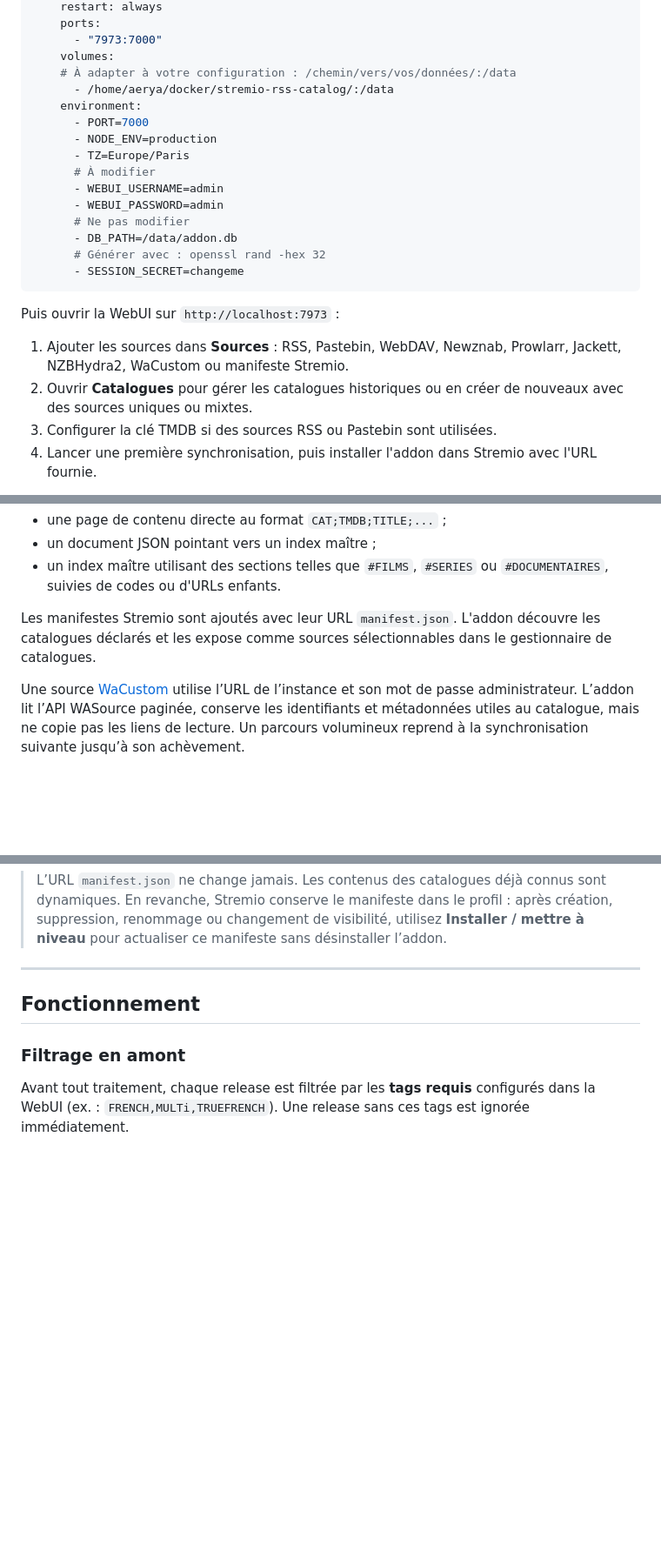
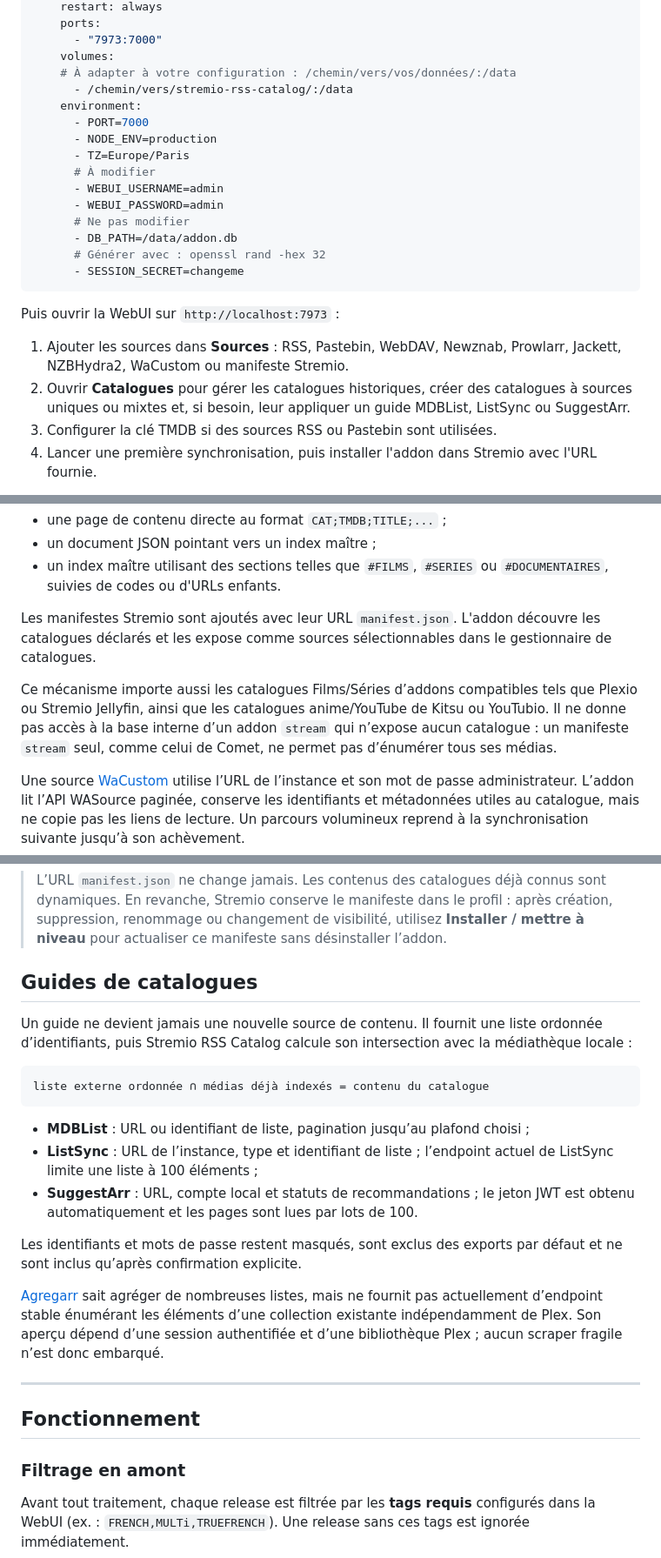
Before and after one commit to Aerya/stremio-rss-catalog, a Markdown page: README.md, 3 parts joined by grey strips. Shown: that part at 87% size. GitHub-like rendering; blank space fills up the shorter version.

Commit message:
docs: présenter les nouvelles sources et guides

````diff
--- a/README.md
+++ b/README.md
@@ -118,7 +120,7 @@ services:
       - "7973:7000"
     volumes:
     # À adapter à votre configuration : /chemin/vers/vos/données/:/data
-      - /home/aerya/docker/stremio-rss-catalog/:/data
+      - /chemin/vers/stremio-rss-catalog/:/data
     environment:
       - PORT=7000
       - NODE_ENV=production
@@ -135,7 +137,7 @@ services:
 Puis ouvrir la WebUI sur `http://localhost:7973` :
 
 1. Ajouter les sources dans **Sources** : RSS, Pastebin, WebDAV, Newznab, Prowlarr, Jackett, NZBHydra2, WaCustom ou manifeste Stremio.
-2. Ouvrir **Catalogues** pour gérer les catalogues historiques ou en créer de nouveaux avec des sources uniques ou mixtes.
+2. Ouvrir **Catalogues** pour gérer les catalogues historiques, créer des catalogues à sources uniques ou mixtes et, si besoin, leur appliquer un guide MDBList, ListSync ou SuggestArr.
 3. Configurer la clé TMDB si des sources RSS ou Pastebin sont utilisées.
 4. Lancer une première synchronisation, puis installer l'addon dans Stremio avec l'URL fournie.
 
@@ -187,6 +189,12 @@ Les sources Pastebin acceptent :
 
 Les manifestes Stremio sont ajoutés avec leur URL `manifest.json`. L'addon découvre les catalogues déclarés et les expose comme sources sélectionnables dans le gestionnaire de catalogues.
 
+Ce mécanisme importe aussi les catalogues Films/Séries d’addons compatibles tels
+que Plexio ou Stremio Jellyfin, ainsi que les catalogues anime/YouTube de Kitsu
+ou YouTubio. Il ne donne pas accès à la base interne d’un addon `stream` qui
+n’expose aucun catalogue : un manifeste `stream` seul, comme celui de Comet, ne
+permet pas d’énumérer tous ses médias.
+
 Une source [WaCustom](https://github.com/dydy13014/wacustom) utilise l’URL de
 l’instance et son mot de passe administrateur. L’addon lit l’API WASource
 paginée, conserve les identifiants et métadonnées utiles au catalogue, mais ne
@@ -211,6 +219,31 @@ spécifique pour les inclure. Une sauvegarde SQLite précède tout import.
 > après création, suppression, renommage ou changement de visibilité, utilisez
 > **Installer / mettre à niveau** pour actualiser ce manifeste sans désinstaller
 > l’addon.
+
+## Guides de catalogues
+
+Un guide ne devient jamais une nouvelle source de contenu. Il fournit une liste
+ordonnée d’identifiants, puis Stremio RSS Catalog calcule son intersection avec
+la médiathèque locale :
+
+```text
+liste externe ordonnée ∩ médias déjà indexés = contenu du catalogue
+```
+
+- **MDBList** : URL ou identifiant de liste, pagination jusqu’au plafond choisi ;
+- **ListSync** : URL de l’instance, type et identifiant de liste ; l’endpoint
+  actuel de ListSync limite une liste à 100 éléments ;
+- **SuggestArr** : URL, compte local et statuts de recommandations ; le jeton JWT
+  est obtenu automatiquement et les pages sont lues par lots de 100.
+
+Les identifiants et mots de passe restent masqués, sont exclus des exports par
+défaut et ne sont inclus qu’après confirmation explicite.
+
+[Agregarr](https://github.com/agregarr/agregarr) sait agréger de nombreuses
+listes, mais ne fournit pas actuellement d’endpoint stable énumérant les
+éléments d’une collection existante indépendamment de Plex. Son aperçu dépend
+d’une session authentifiée et d’une bibliothèque Plex ; aucun scraper fragile
+n’est donc embarqué.
 
 ---
 
````
Also changed, not shown: other parts of README.md (+2 -0 lines), README.de.md (+39 -2 lines), README.en.md (+37 -2 lines).
